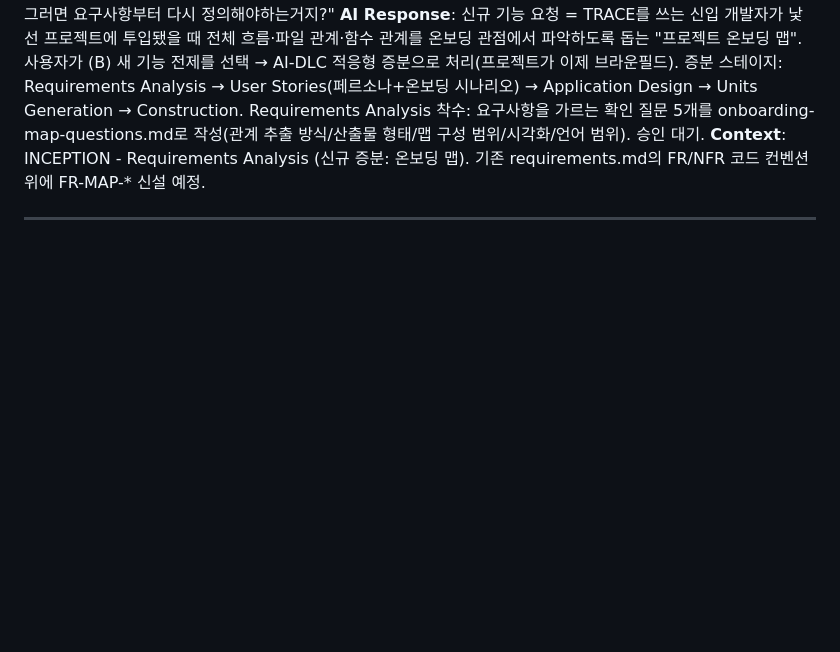
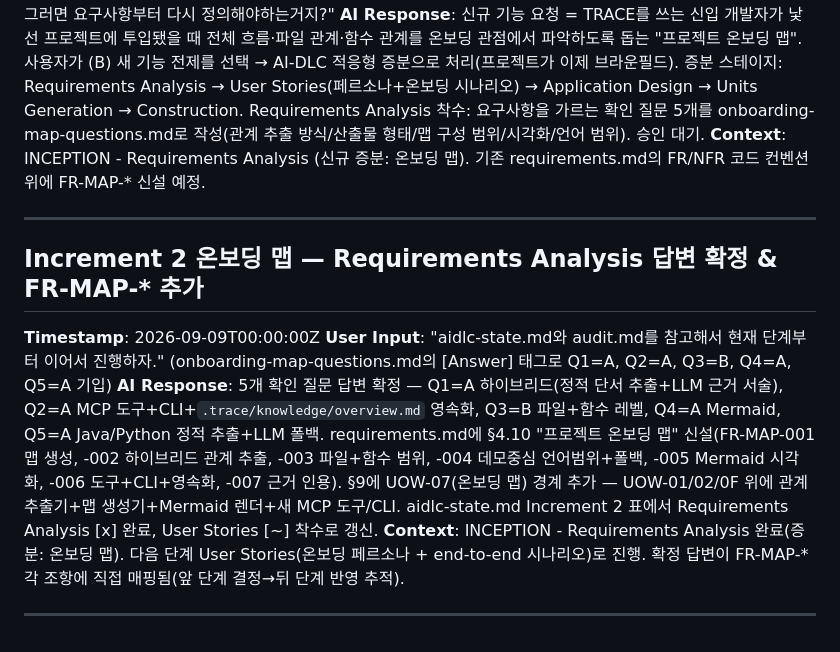
Before and after one commit to lkwoo/ddthon26-trace, a Markdown page: aidlc-docs/audit.md, the part around the change. GitHub-like rendering; blank space fills up the shorter version.

```diff
--- a/aidlc-docs/audit.md
+++ b/aidlc-docs/audit.md
@@ -219,3 +219,11 @@
 **Context**: INCEPTION - Requirements Analysis (신규 증분: 온보딩 맵). 기존 requirements.md의 FR/NFR 코드 컨벤션 위에 FR-MAP-* 신설 예정.
 
 ---
+
+## Increment 2 온보딩 맵 — Requirements Analysis 답변 확정 & FR-MAP-* 추가
+**Timestamp**: 2026-09-09T00:00:00Z
+**User Input**: "aidlc-state.md와 audit.md를 참고해서 현재 단계부터 이어서 진행하자." (onboarding-map-questions.md의 [Answer] 태그로 Q1=A, Q2=A, Q3=B, Q4=A, Q5=A 기입)
+**AI Response**: 5개 확인 질문 답변 확정 — Q1=A 하이브리드(정적 단서 추출+LLM 근거 서술), Q2=A MCP 도구+CLI+`.trace/knowledge/overview.md` 영속화, Q3=B 파일+함수 레벨, Q4=A Mermaid, Q5=A Java/Python 정적 추출+LLM 폴백. requirements.md에 §4.10 "프로젝트 온보딩 맵" 신설(FR-MAP-001 맵 생성, -002 하이브리드 관계 추출, -003 파일+함수 범위, -004 데모중심 언어범위+폴백, -005 Mermaid 시각화, -006 도구+CLI+영속화, -007 근거 인용). §9에 UOW-07(온보딩 맵) 경계 추가 — UOW-01/02/0F 위에 관계 추출기+맵 생성기+Mermaid 렌더+새 MCP 도구/CLI. aidlc-state.md Increment 2 표에서 Requirements Analysis [x] 완료, User Stories [~] 착수로 갱신.
+**Context**: INCEPTION - Requirements Analysis 완료(증분: 온보딩 맵). 다음 단계 User Stories(온보딩 페르소나 + end-to-end 시나리오)로 진행. 확정 답변이 FR-MAP-* 각 조항에 직접 매핑됨(앞 단계 결정→뒤 단계 반영 추적).
+
+---
```
Also changed, not shown: aidlc-docs/aidlc-state.md (+5 -5 lines), 1 other file.
